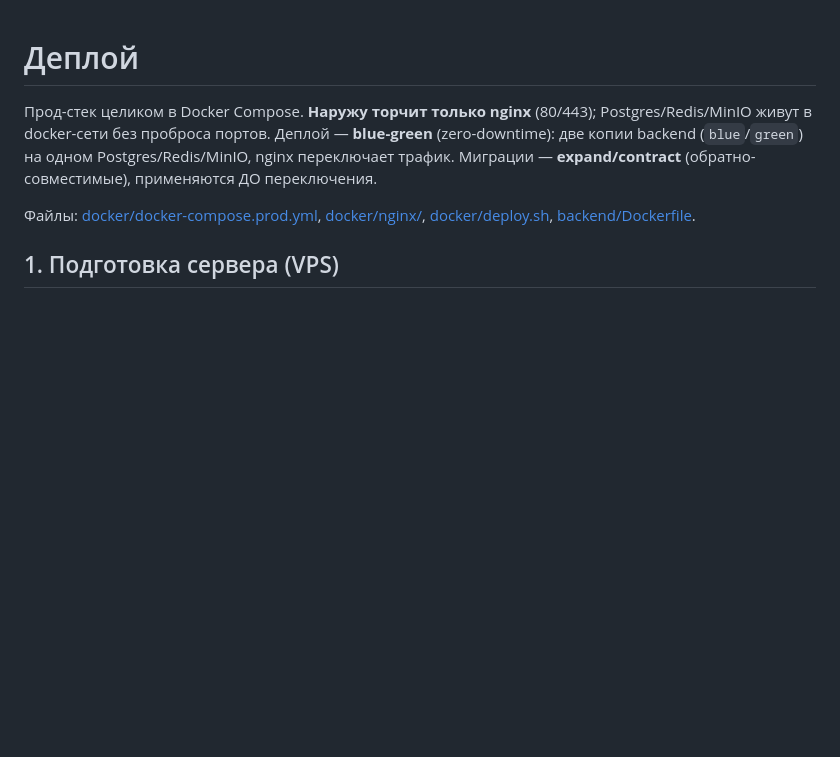
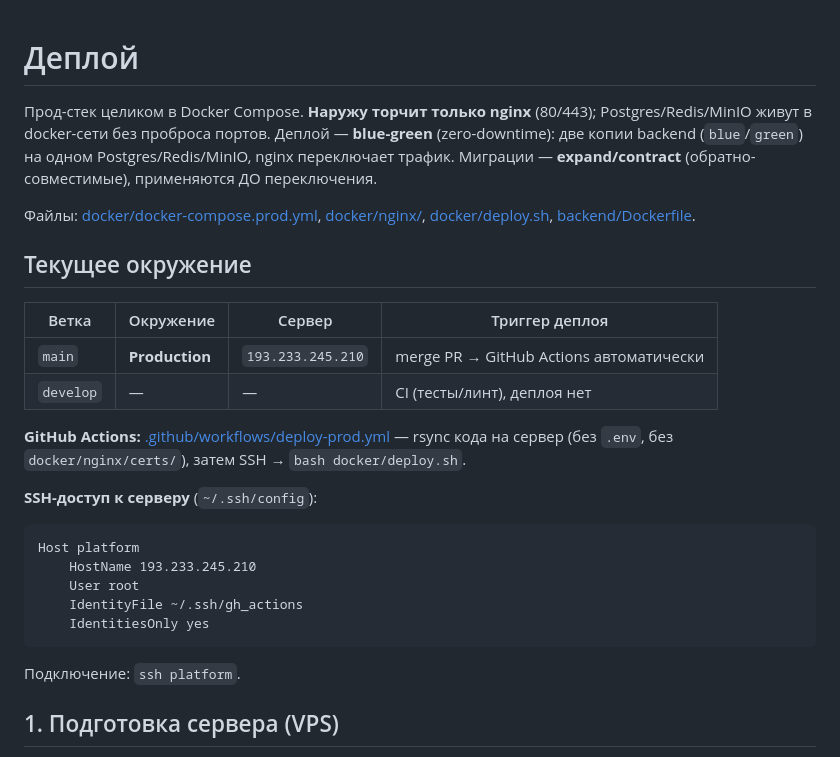
Before and after one commit to code-tamer3000/argonautica-platfrorm, a Markdown page: docs/DEPLOY.md, the part around the change. Rendered like a GitHub page; blank space fills up the shorter version.

````diff
--- a/docs/DEPLOY.md
+++ b/docs/DEPLOY.md
@@ -9,6 +9,25 @@ Postgres/Redis/MinIO, nginx переключает трафик. Миграци
 Файлы: [docker/docker-compose.prod.yml](../docker/docker-compose.prod.yml),
 [docker/nginx/](../docker/nginx/), [docker/deploy.sh](../docker/deploy.sh),
 [backend/Dockerfile](../backend/Dockerfile).
+
+## Текущее окружение
+
+| Ветка | Окружение | Сервер | Триггер деплоя |
+|---|---|---|---|
+| `main` | **Production** | `193.233.245.210` | merge PR → GitHub Actions автоматически |
+| `develop` | — | — | CI (тесты/линт), деплоя нет |
+
+**GitHub Actions:** [.github/workflows/deploy-prod.yml](../.github/workflows/deploy-prod.yml) — rsync кода на сервер (без `.env`, без `docker/nginx/certs/`), затем SSH → `bash docker/deploy.sh`.
+
+**SSH-доступ к серверу** (`~/.ssh/config`):
+```
+Host platform
+    HostName 193.233.245.210
+    User root
+    IdentityFile ~/.ssh/gh_actions
+    IdentitiesOnly yes
+```
+Подключение: `ssh platform`.
 
 ## 1. Подготовка сервера (VPS)
 - Ubuntu + Docker Engine + Compose plugin (`docker compose`).
````
Also changed, not shown: docs/PLATFORM_SPEC.md (+1 -1 lines), docs/PROGRESS.md (+38 -0 lines).
